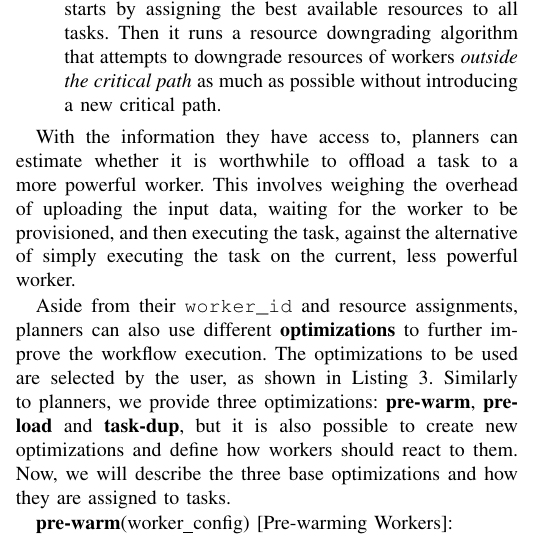
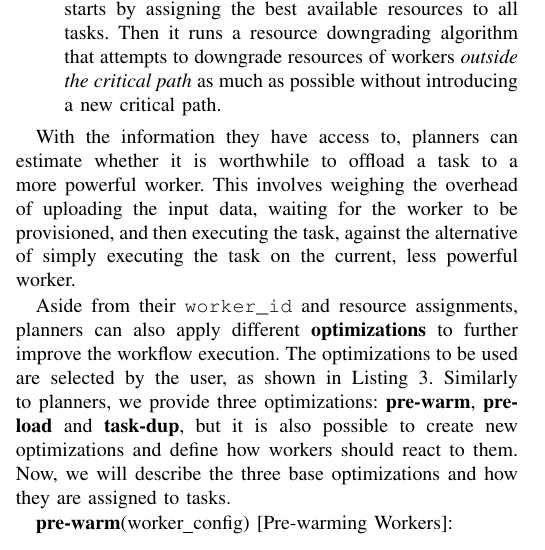
Before and after one commit to 48302-DiogoJesus/DgJ_MEIC_paper, a LaTeX paper (main.tex): part of one column of page 4 of 10, cut so that both start at the same text. Compiled offline with pdfLaTeX; a missing font is replaced by an installed copy or a similar font; a LaTeX package or settings file that is missing is left out.

Commit message:
small updates

```diff
--- a/main.tex
+++ b/main.tex
@@ -232,7 +232,7 @@ Users can select from three provided planners or implement their own planner by
 
 With the information they have access to, planners can estimate whether it is worthwhile to offload a task to a more powerful worker. This involves weighing the overhead of uploading the input data, waiting for the worker to be provisioned, and then executing the task, against the alternative of simply executing the task on the current, less powerful worker.
 
-Aside from their \texttt{worker\_id} and resource assignments, planners can also use different \textbf{optimizations} to further improve the workflow execution. The optimizations to be used are selected by the user, as shown in Listing \ref{lst:setup_and_launch_workflow_execution}. Similarly to planners, we provide three optimizations: \textbf{pre-warm}, \textbf{pre-load} and \textbf{task-dup}, but it is also possible to create new optimizations and define how workers should react to them. Now, we will describe the three base optimizations and how they are assigned to tasks.
+Aside from their \texttt{worker\_id} and resource assignments, planners can also apply different \textbf{optimizations} to further improve the workflow execution. The optimizations to be used are selected by the user, as shown in Listing \ref{lst:setup_and_launch_workflow_execution}. Similarly to planners, we provide three optimizations: \textbf{pre-warm}, \textbf{pre-load} and \textbf{task-dup}, but it is also possible to create new optimizations and define how workers should react to them. Now, we will describe the three base optimizations and how they are assigned to tasks.
 
 \textbf{pre-warm}(worker\_config) [Pre-warming Workers]:
 \begin{itemize}
```
Also changed, not shown: main.pdf, main.tex (13 more changed lines), 3 other files.
